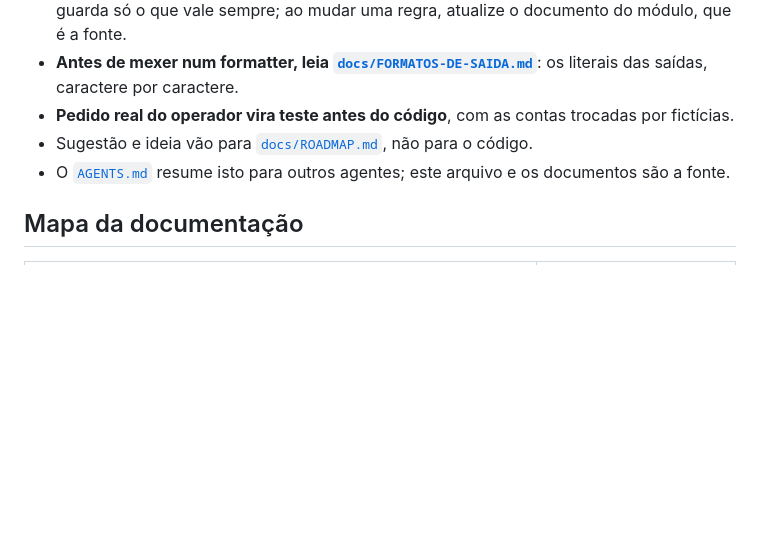
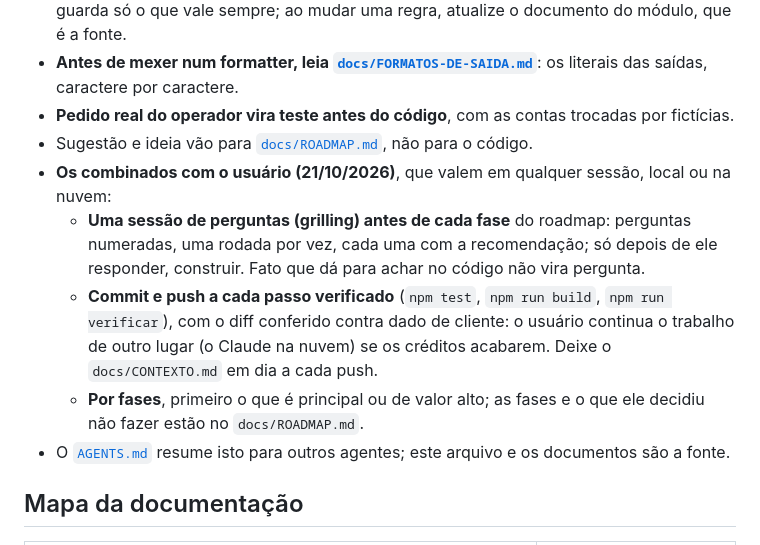
Before and after one commit to Jeferson-Maciel/Mesa.xp, a Markdown page: CLAUDE.md, the part around the change. GitHub-like rendering; blank space fills up the shorter version.

```diff
--- a/CLAUDE.md
+++ b/CLAUDE.md
@@ -37,6 +37,15 @@ a tela e para o código. No ar em **https://mesa-xp.vercel.app** (Vercel, ligada
   literais das saídas, caractere por caractere.
 - **Pedido real do operador vira teste antes do código**, com as contas trocadas por fictícias.
 - Sugestão e ideia vão para [`docs/ROADMAP.md`](docs/ROADMAP.md), não para o código.
+- **Os combinados com o usuário (21/10/2026)**, que valem em qualquer sessão, local ou na nuvem:
+  - **Uma sessão de perguntas (grilling) antes de cada fase** do roadmap: perguntas numeradas, uma
+    rodada por vez, cada uma com a recomendação; só depois de ele responder, construir. Fato que dá
+    para achar no código não vira pergunta.
+  - **Commit e push a cada passo verificado** (`npm test`, `npm run build`, `npm run verificar`),
+    com o diff conferido contra dado de cliente: o usuário continua o trabalho de outro lugar (o
+    Claude na nuvem) se os créditos acabarem. Deixe o `docs/CONTEXTO.md` em dia a cada push.
+  - **Por fases**, primeiro o que é principal ou de valor alto; as fases e o que ele decidiu não
+    fazer estão no `docs/ROADMAP.md`.
 - O [`AGENTS.md`](AGENTS.md) resume isto para outros agentes; este arquivo e os documentos são a
   fonte.
 
```
Also changed, not shown: docs/CONTEXTO.md (+24 -0 lines).
